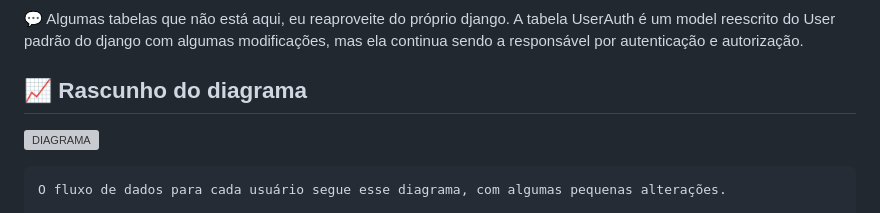
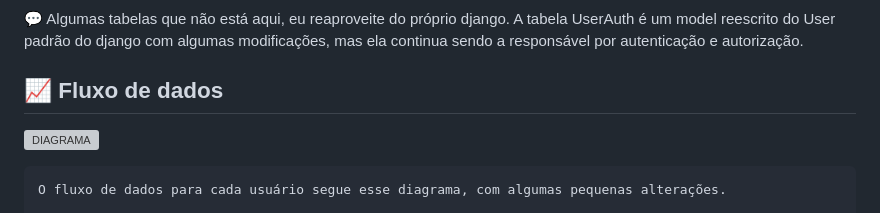
Before and after one commit to JoaoPedro8807/drf-hotel-api, a Markdown page: README.md, the part around the change. Rendered like a GitHub page; grey boxes are pictures that could not be loaded.

```diff
--- a/README.md
+++ b/README.md
@@ -21,7 +21,7 @@ Deploy da API:
     Algumas tabelas que não está aqui, eu reaproveite do próprio django. A tabela UserAuth é um model reescrito do User padrão do django com algumas modificações, mas ela continua sendo a responsável por autenticação e autorização.
 
 
-## 📈 Rascunho do diagrama
+## 📈 Fluxo de dados
 ![DIAGRAMA](/api/utils/deploy/schema.png)
 
 
```
